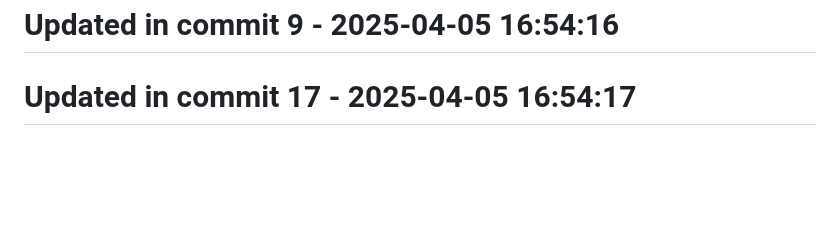
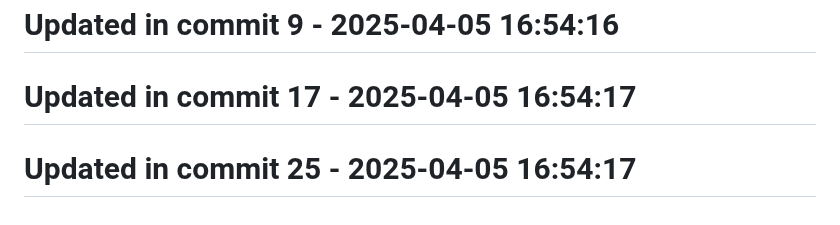
Before and after one commit to llamasearchai/llamavis, a Markdown page: README.md, the part around the change. Rendered like a GitHub page; blank space fills up the shorter version.

```diff
--- a/README.md
+++ b/README.md
@@ -168,3 +168,5 @@ This project is licensed under the MIT License - see the LICENSE file for detail
 # Updated in commit 9 - 2025-04-05 16:54:16
 
 # Updated in commit 17 - 2025-04-05 16:54:17
+
+# Updated in commit 25 - 2025-04-05 16:54:17
```
